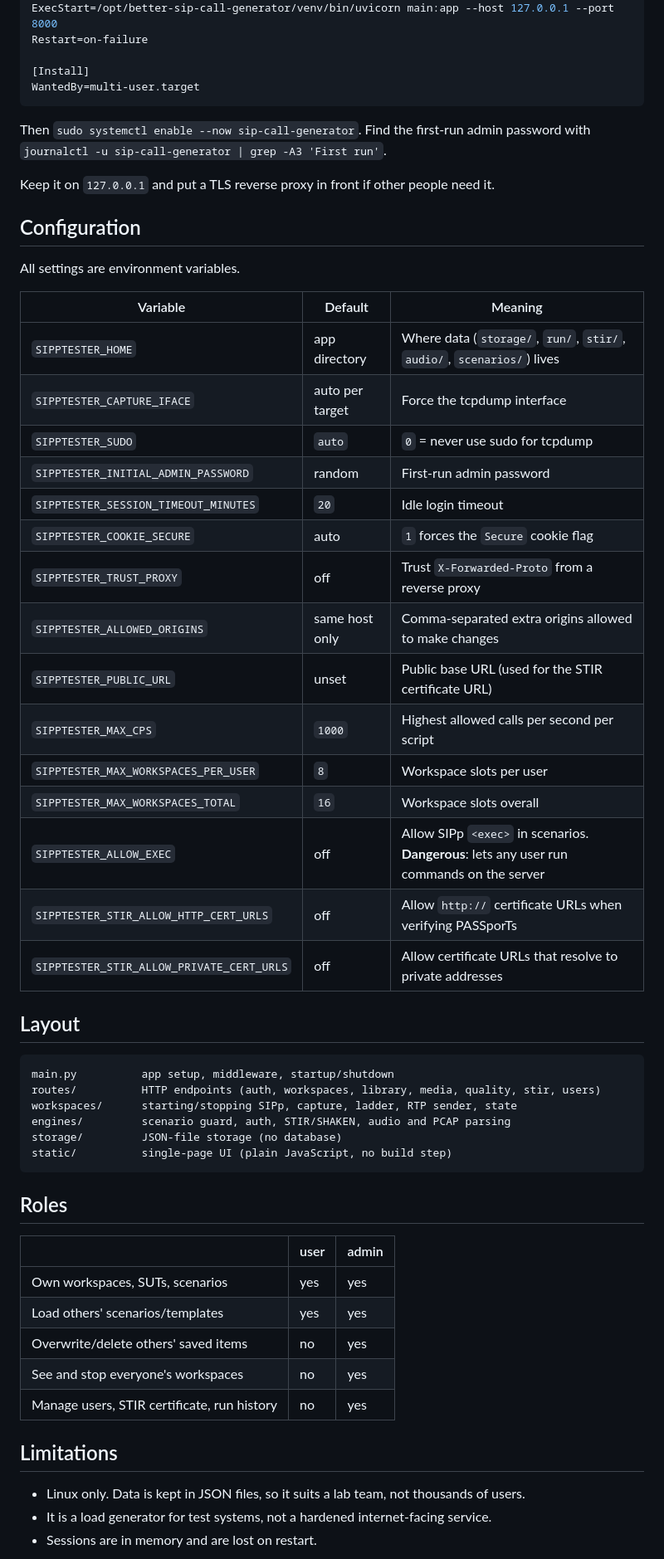
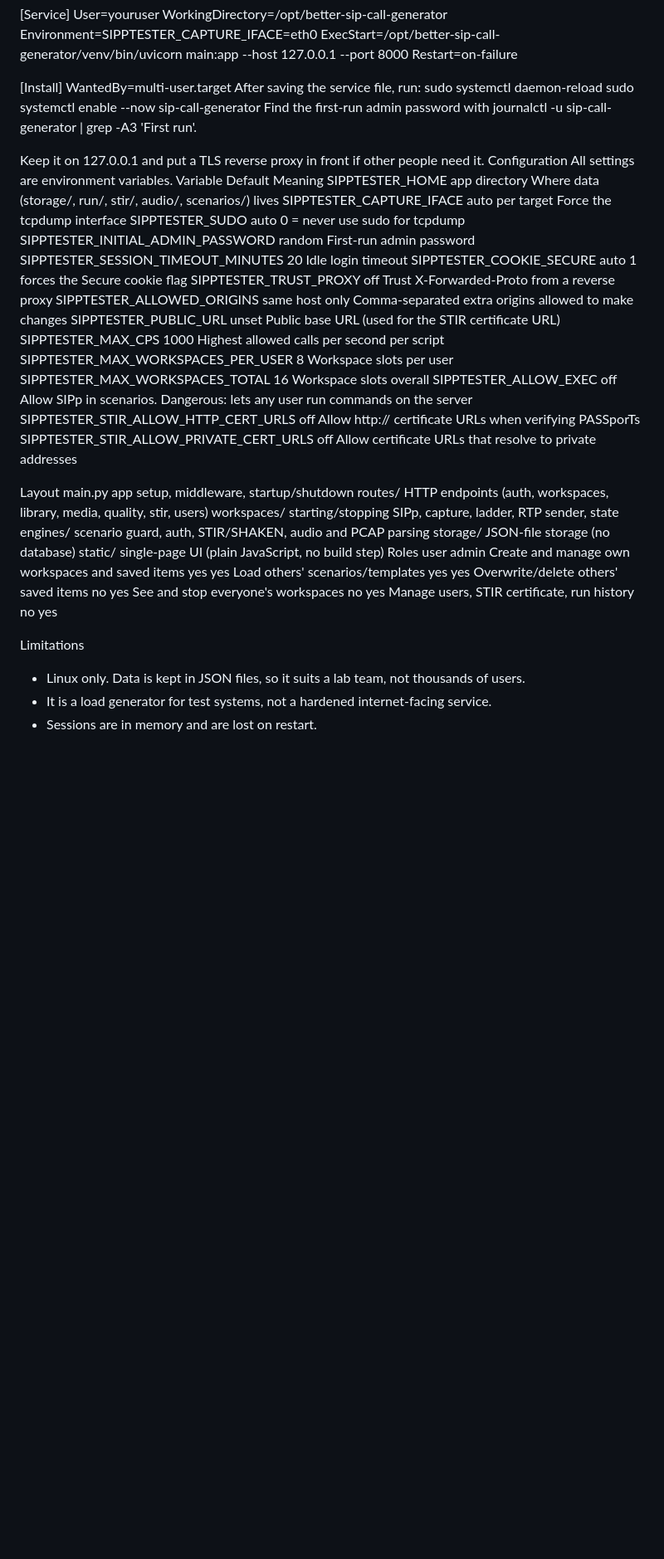
Before and after one commit to ekbalamcreatech/better-sip-call-generator, a Markdown page: README.md, the part around one of its changes. Shown at 83% size. Drawn GitHub-style; blank space fills up the shorter version.

````diff
--- a/README.md
+++ b/README.md
@@ -101,58 +83,50 @@ Restart=on-failure
 
 [Install]
 WantedBy=multi-user.target
-```
+After saving the service file, run:
+sudo systemctl daemon-reload
+sudo systemctl enable --now sip-call-generator
+Find the first-run admin password with
+journalctl -u sip-call-generator | grep -A3 'First run'.
 
-Then `sudo systemctl enable --now sip-call-generator`. Find the first-run admin
-password with `journalctl -u sip-call-generator | grep -A3 'First run'`.
+Keep it on 127.0.0.1 and put a TLS reverse proxy in front if other people need it.
+Configuration
+All settings are environment variables.
+Variable        Default Meaning
+SIPPTESTER_HOME app directory   Where data (storage/, run/, stir/, audio/, scenarios/) lives
+SIPPTESTER_CAPTURE_IFACE        auto per target Force the tcpdump interface
+SIPPTESTER_SUDO auto    0 = never use sudo for tcpdump
+SIPPTESTER_INITIAL_ADMIN_PASSWORD       random  First-run admin password
+SIPPTESTER_SESSION_TIMEOUT_MINUTES      20      Idle login timeout
+SIPPTESTER_COOKIE_SECURE        auto    1 forces the Secure cookie flag
+SIPPTESTER_TRUST_PROXY  off     Trust X-Forwarded-Proto from a reverse proxy
+SIPPTESTER_ALLOWED_ORIGINS      same host only  Comma-separated extra origins allowed to make changes
+SIPPTESTER_PUBLIC_URL   unset   Public base URL (used for the STIR certificate URL)
+SIPPTESTER_MAX_CPS      1000    Highest allowed calls per second per script
+SIPPTESTER_MAX_WORKSPACES_PER_USER      8       Workspace slots per user
+SIPPTESTER_MAX_WORKSPACES_TOTAL 16      Workspace slots overall
+SIPPTESTER_ALLOW_EXEC   off     Allow SIPp <exec> in scenarios. Dangerous: lets any user run commands on the server
+SIPPTESTER_STIR_ALLOW_HTTP_CERT_URLS    off     Allow http:// certificate URLs when verifying PASSporTs
+SIPPTESTER_STIR_ALLOW_PRIVATE_CERT_URLS off     Allow certificate URLs that resolve to private addresses
 
-Keep it on `127.0.0.1` and put a TLS reverse proxy in front if other people need it.
 
-## Configuration
-
-All settings are environment variables.
-
-| Variable | Default | Meaning |
-|---|---|---|
-| `SIPPTESTER_HOME` | app directory | Where data (`storage/`, `run/`, `stir/`, `audio/`, `scenarios/`) lives |
-| `SIPPTESTER_CAPTURE_IFACE` | auto per target | Force the tcpdump interface |
-| `SIPPTESTER_SUDO` | `auto` | `0` = never use sudo for tcpdump |
-| `SIPPTESTER_INITIAL_ADMIN_PASSWORD` | random | First-run admin password |
-| `SIPPTESTER_SESSION_TIMEOUT_MINUTES` | `20` | Idle login timeout |
-| `SIPPTESTER_COOKIE_SECURE` | auto | `1` forces the `Secure` cookie flag |
-| `SIPPTESTER_TRUST_PROXY` | off | Trust `X-Forwarded-Proto` from a reverse proxy |
-| `SIPPTESTER_ALLOWED_ORIGINS` | same host only | Comma-separated extra origins allowed to make changes |
-| `SIPPTESTER_PUBLIC_URL` | unset | Public base URL (used for the STIR certificate URL) |
-| `SIPPTESTER_MAX_CPS` | `1000` | Highest allowed calls per second per script |
-| `SIPPTESTER_MAX_WORKSPACES_PER_USER` | `8` | Workspace slots per user |
-| `SIPPTESTER_MAX_WORKSPACES_TOTAL` | `16` | Workspace slots overall |
-| `SIPPTESTER_ALLOW_EXEC` | off | Allow SIPp `<exec>` in scenarios. **Dangerous**: lets any user run commands on the server |
-| `SIPPTESTER_STIR_ALLOW_HTTP_CERT_URLS` | off | Allow `http://` certificate URLs when verifying PASSporTs |
-| `SIPPTESTER_STIR_ALLOW_PRIVATE_CERT_URLS` | off | Allow certificate URLs that resolve to private addresses |
-
-## Layout
-
-```
+Layout
 main.py          app setup, middleware, startup/shutdown
 routes/          HTTP endpoints (auth, workspaces, library, media, quality, stir, users)
 workspaces/      starting/stopping SIPp, capture, ladder, RTP sender, state
 engines/         scenario guard, auth, STIR/SHAKEN, audio and PCAP parsing
 storage/         JSON-file storage (no database)
 static/          single-page UI (plain JavaScript, no build step)
-```
+Roles
+        user    admin
+Create and manage own workspaces and saved items        yes     yes
+Load others' scenarios/templates        yes     yes
+Overwrite/delete others' saved items    no      yes
+See and stop everyone's workspaces      no      yes
+Manage users, STIR certificate, run history     no      yes
 
-## Roles
 
-| | user | admin |
-|---|---|---|
-| Own workspaces, SUTs, scenarios | yes | yes |
-| Load others' scenarios/templates | yes | yes |
-| Overwrite/delete others' saved items | no | yes |
-| See and stop everyone's workspaces | no | yes |
-| Manage users, STIR certificate, run history | no | yes |
-
-## Limitations
-
+Limitations
 - Linux only. Data is kept in JSON files, so it suits a lab team, not thousands of users.
 - It is a load generator for test systems, not a hardened internet-facing service.
 - Sessions are in memory and are lost on restart.
````
Also changed, not shown: other parts of README.md (+42 -63 lines).
